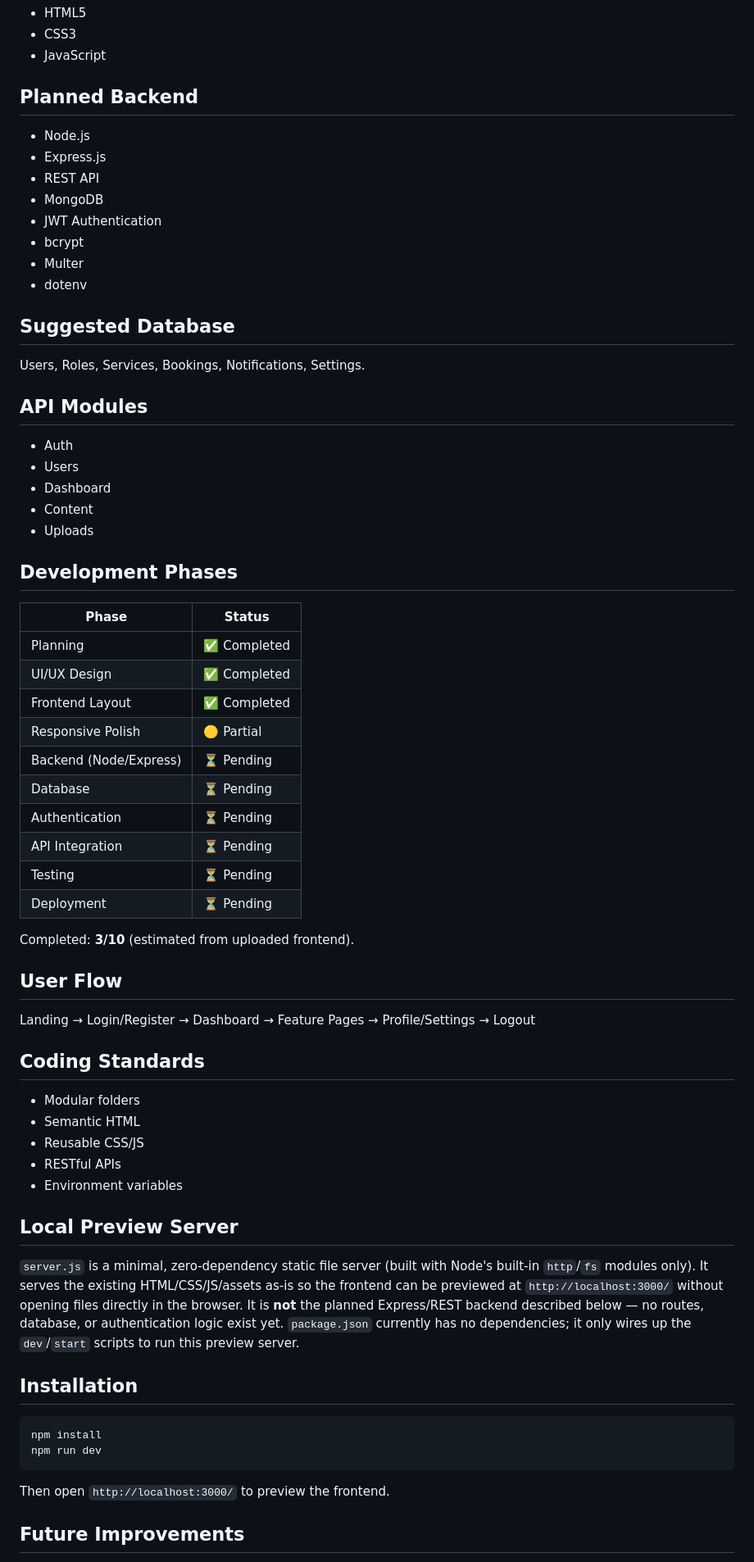
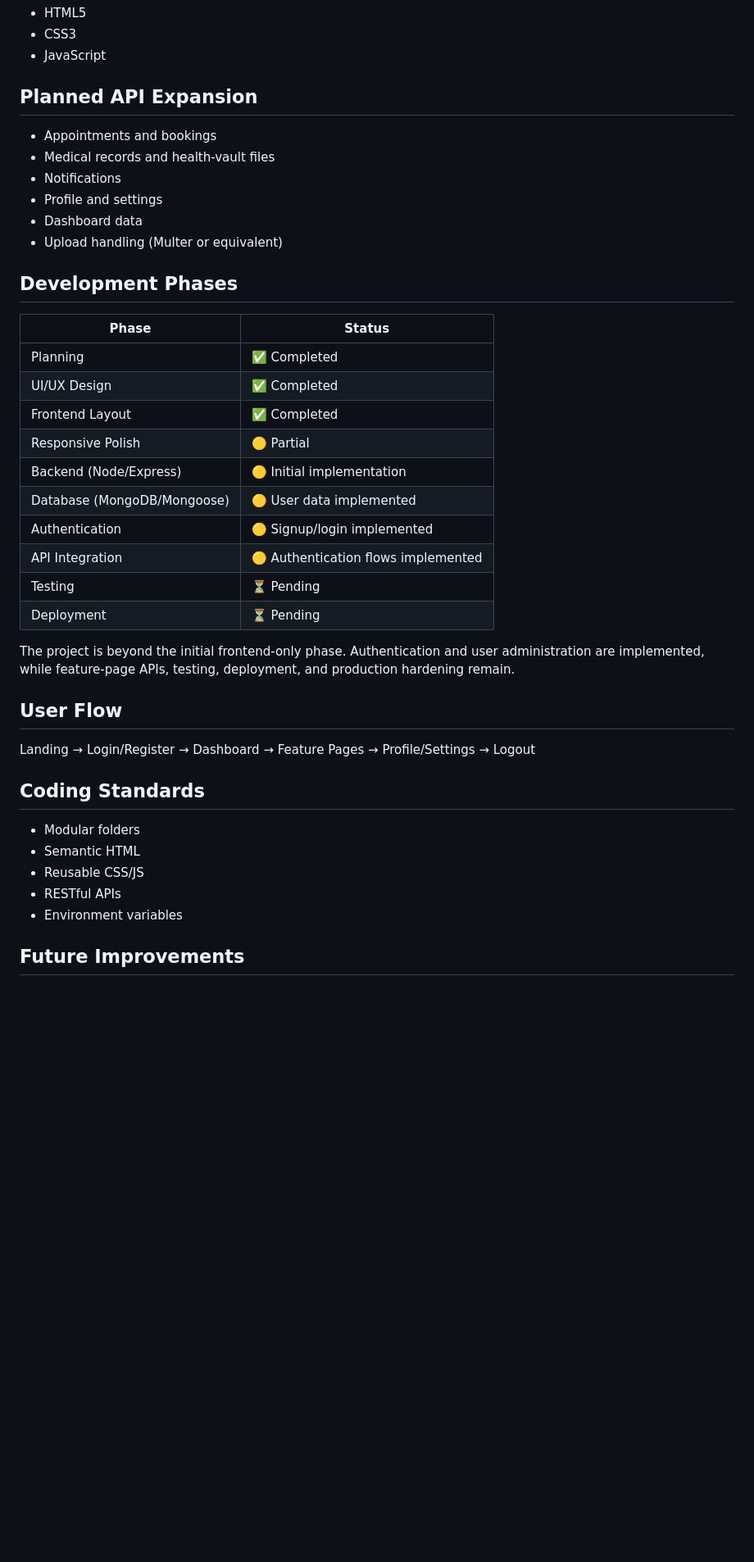
Before and after one commit to MuhammadHassanBinRafique/Seyat-Kahani-Portal, a Markdown page: README.md, the part around one of its changes. Shown at 82% size. Drawn GitHub-style; blank space fills up the shorter version.

````diff
--- a/README.md
+++ b/README.md
@@ -125,25 +175,13 @@ correctly inherit the new fonts from their parent elements.
 - CSS3
 - JavaScript
 
-## Planned Backend
-- Node.js
-- Express.js
-- REST API
-- MongoDB
-- JWT Authentication
-- bcrypt
-- Multer
-- dotenv
-
-## Suggested Database
-Users, Roles, Services, Bookings, Notifications, Settings.
-
-## API Modules
-- Auth
-- Users
-- Dashboard
-- Content
-- Uploads
+## Planned API Expansion
+- Appointments and bookings
+- Medical records and health-vault files
+- Notifications
+- Profile and settings
+- Dashboard data
+- Upload handling (Multer or equivalent)
 
 ## Development Phases
 
@@ -153,14 +191,14 @@ Users, Roles, Services, Bookings, Notifications, Settings.
 | UI/UX Design | ✅ Completed |
 | Frontend Layout | ✅ Completed |
 | Responsive Polish | 🟡 Partial |
-| Backend (Node/Express) | ⏳ Pending |
-| Database | ⏳ Pending |
-| Authentication | ⏳ Pending |
-| API Integration | ⏳ Pending |
+| Backend (Node/Express) | 🟡 Initial implementation |
+| Database (MongoDB/Mongoose) | 🟡 User data implemented |
+| Authentication | 🟡 Signup/login implemented |
+| API Integration | 🟡 Authentication flows implemented |
 | Testing | ⏳ Pending |
 | Deployment | ⏳ Pending |
 
-Completed: **3/10** (estimated from uploaded frontend).
+The project is beyond the initial frontend-only phase. Authentication and user administration are implemented, while feature-page APIs, testing, deployment, and production hardening remain.
 
 ## User Flow
 Landing → Login/Register → Dashboard → Feature Pages → Profile/Settings → Logout
@@ -172,20 +210,4 @@ Landing → Login/Register → Dashboard → Feature Pages → Profile/Settings
 - RESTful APIs
 - Environment variables
 
-## Local Preview Server
-`server.js` is a minimal, zero-dependency static file server (built with Node's
-built-in `http`/`fs` modules only). It serves the existing HTML/CSS/JS/assets
-as-is so the frontend can be previewed at `http://localhost:3000/` without
-opening files directly in the browser. It is **not** the planned Express/REST
-backend described below — no routes, database, or authentication logic exist
-yet. `package.json` currently has no dependencies; it only wires up the
-`dev`/`start` scripts to run this preview server.
-
-## Installation
-```bash
-npm install
-npm run dev
-```
-Then open `http://localhost:3000/` to preview the frontend.
-
 ## Future Improvements
````
Also changed, not shown: other parts of README.md (+119 -71 lines).
